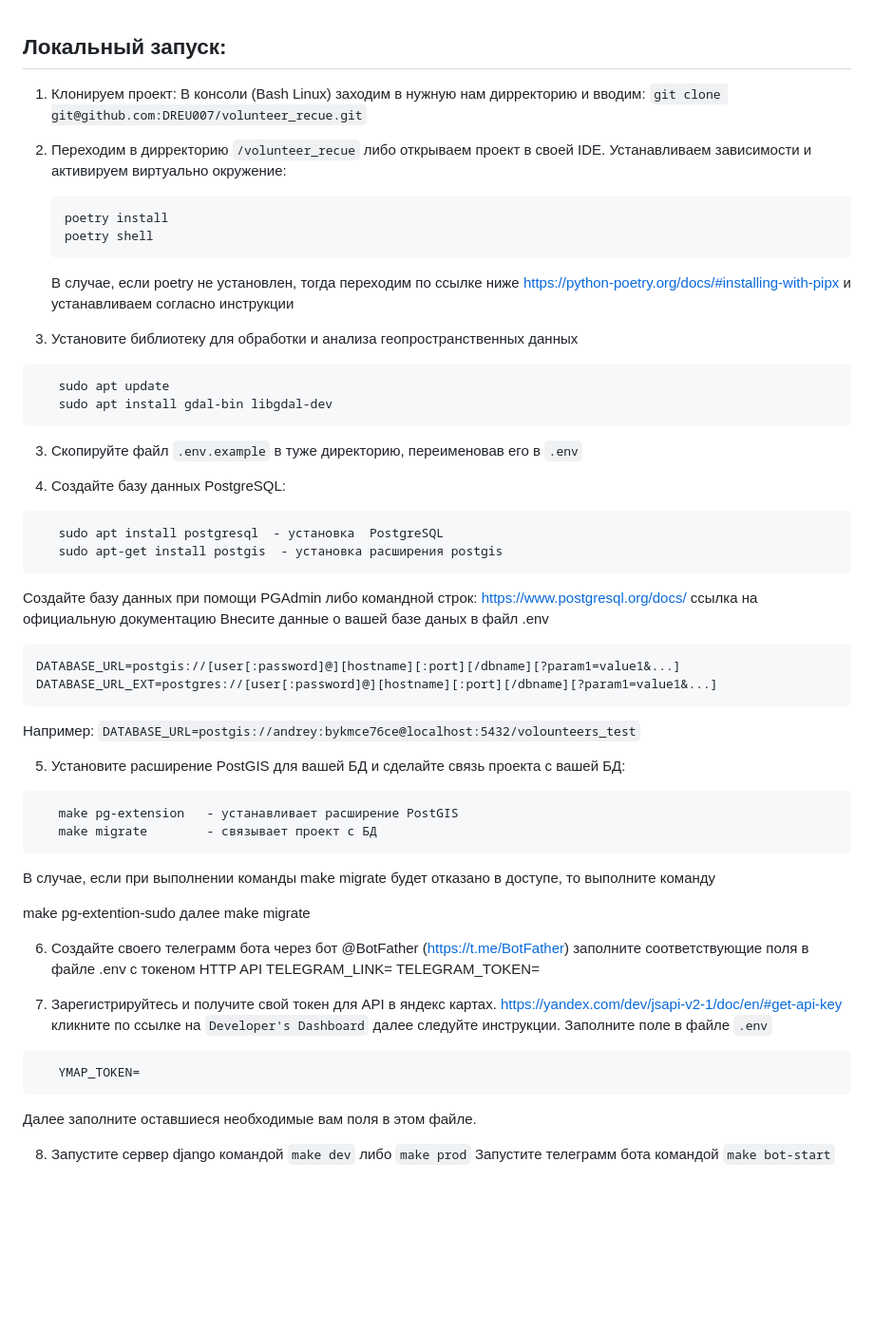
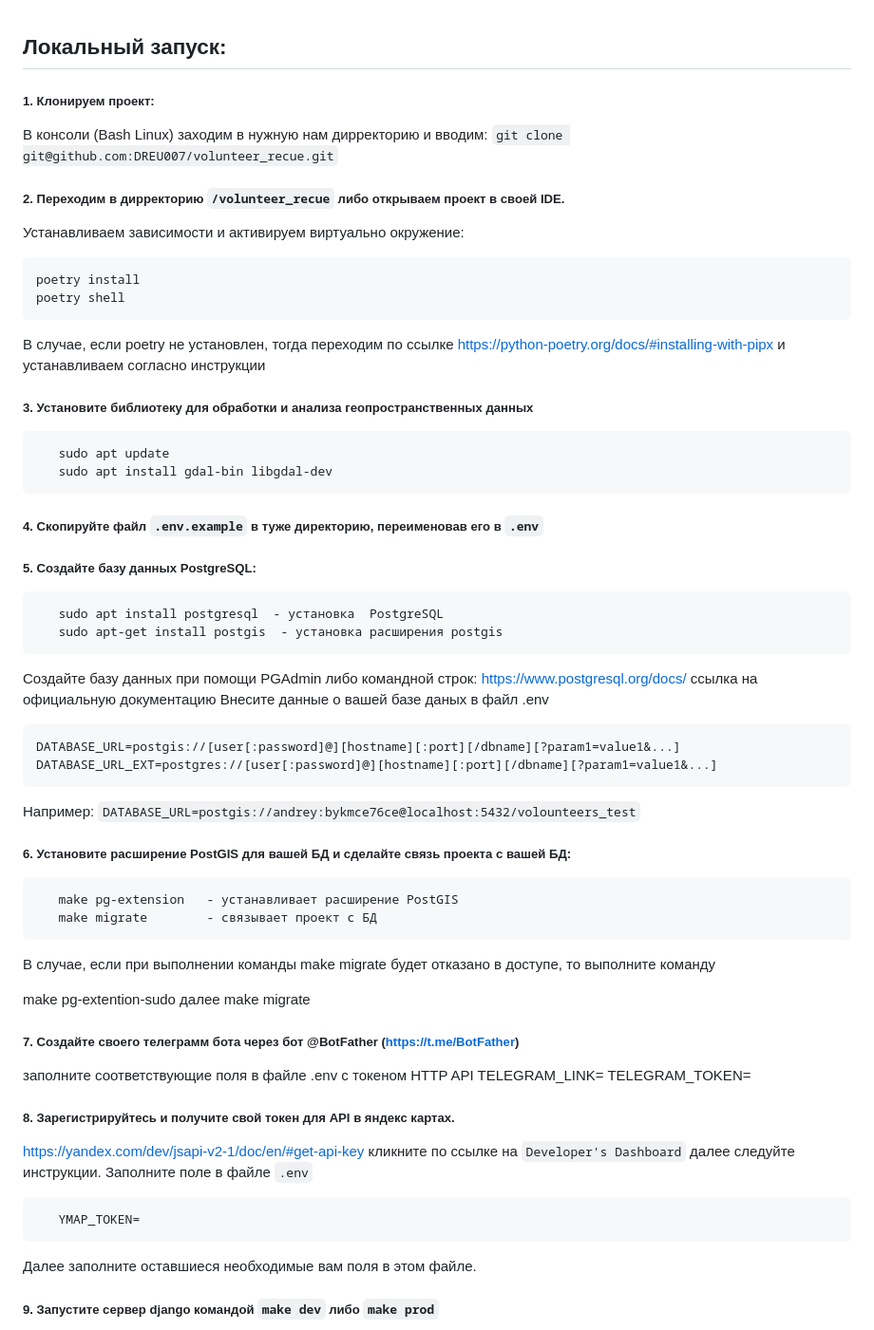
Before and after one commit to the-lenin/volunteer_recue, a Markdown page: README.md, the part around the change. Shown: that part at 95% size. GitHub-like rendering; blank space fills up the shorter version.

Commit message:
add README.md v1.4

````diff
--- a/README.md
+++ b/README.md
@@ -1,27 +1,27 @@
 ## Локальный запуск:
-1. Клонируем проект:
+##### 1. Клонируем проект:
    В консоли (Bash Linux) заходим в нужную нам дирректорию и вводим:
    ```git clone git@github.com:DREU007/volunteer_recue.git```
 
-2. Переходим в дирректорию `/volunteer_recue` либо открываем проект в своей IDE.
+##### 2. Переходим в дирректорию `/volunteer_recue` либо открываем проект в своей IDE.
    Устанавливаем зависимости и активируем виртуально окружение:
    ```
    poetry install
    poetry shell
    ```
 
-   В случае, если poetry не установлен, тогда переходим по ссылке ниже
+   В случае, если poetry не установлен, тогда переходим по ссылке
    https://python-poetry.org/docs/#installing-with-pipx
    и устанавливаем согласно инструкции
 
-3. Установите библиотеку для обработки и анализа геопространственных данных
+##### 3. Установите библиотеку для обработки и анализа геопространственных данных
 ```
    sudo apt update
    sudo apt install gdal-bin libgdal-dev
 ```
-3. Скопируйте файл `.env.example` в туже директорию, переименовав его в `.env`
+##### 4. Скопируйте файл `.env.example` в туже директорию, переименовав его в `.env`
 
-4. Создайте базу данных PostgreSQL:
+##### 5. Создайте базу данных PostgreSQL:
 ```
    sudo apt install postgresql  - установка  PostgreSQL
    sudo apt-get install postgis  - установка расширения postgis
@@ -35,7 +35,7 @@
    ```
    Например: `DATABASE_URL=postgis://andrey:bykmce76ce@localhost:5432/volounteers_test`
 
-5. Установите расширение PostGIS для вашей БД и сделайте связь проекта с вашей БД:
+##### 6. Установите расширение PostGIS для вашей БД и сделайте связь проекта с вашей БД:
 ```
    make pg-extension   - устанавливает расширение PostGIS
    make migrate        - связывает проект с БД
@@ -45,12 +45,12 @@
    make pg-extention-sudo     далее
    make migrate
 
-6. Создайте своего телеграмм бота через бот @BotFather (https://t.me/BotFather)
+##### 7. Создайте своего телеграмм бота через бот @BotFather (https://t.me/BotFather)
    заполните соответствующие поля в файле .env с токеном HTTP API
    TELEGRAM_LINK=
    TELEGRAM_TOKEN=
 
-7. Зарегистрируйтесь и получите свой токен для API в яндекс картах.
+##### 8. Зарегистрируйтесь и получите свой токен для API в яндекс картах.
    https://yandex.com/dev/jsapi-v2-1/doc/en/#get-api-key кликните по ссылке на  `Developer's Dashboard`
    далее следуйте инструкции.
    Заполните поле в файле  `.env`
@@ -59,5 +59,5 @@
 ```
    Далее заполните оставшиеся необходимые вам поля в этом файле.
 
-8. Запустите сервер django командой `make dev` либо `make prod`
+##### 9. Запустите сервер django командой `make dev` либо `make prod`
    Запустите телеграмм бота командой `make bot-start`
````
